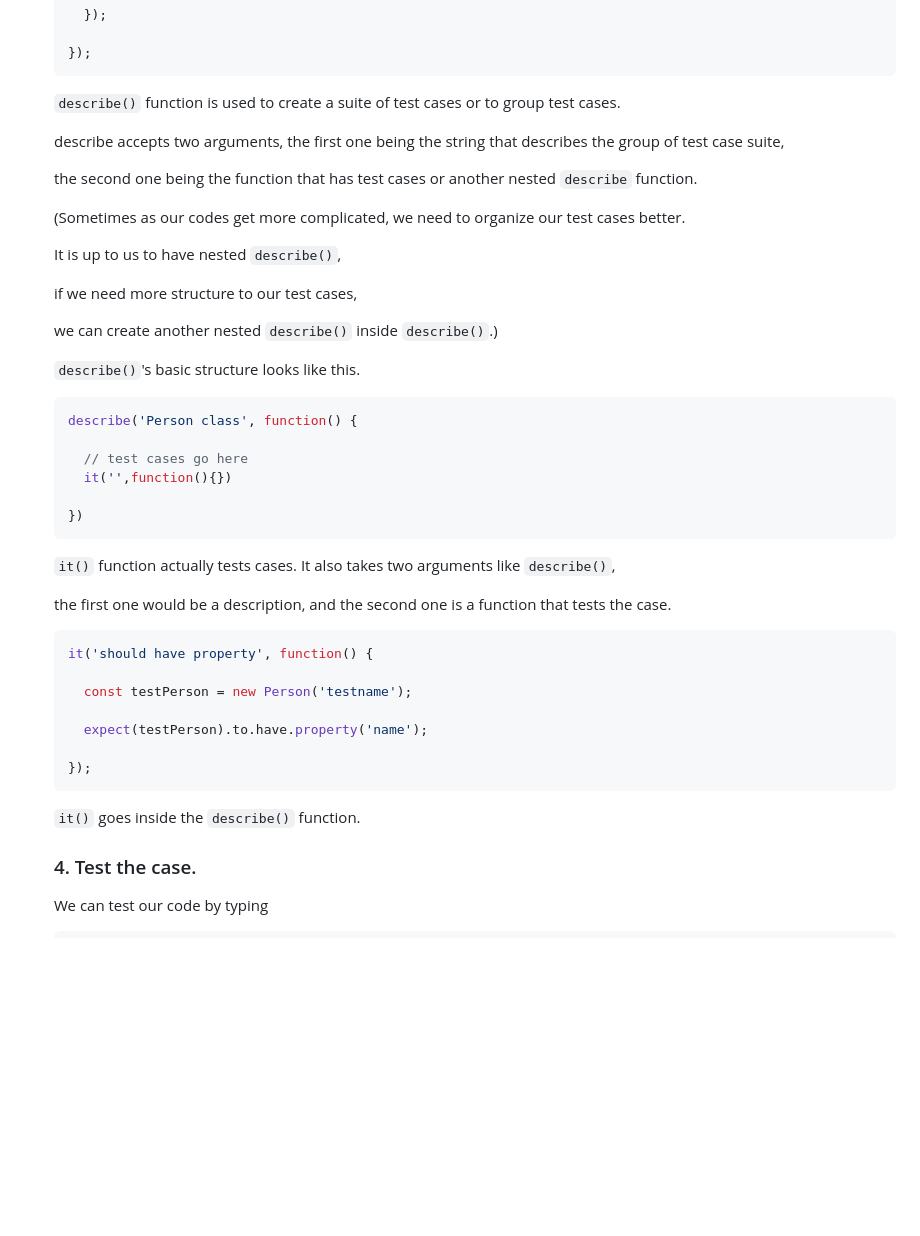
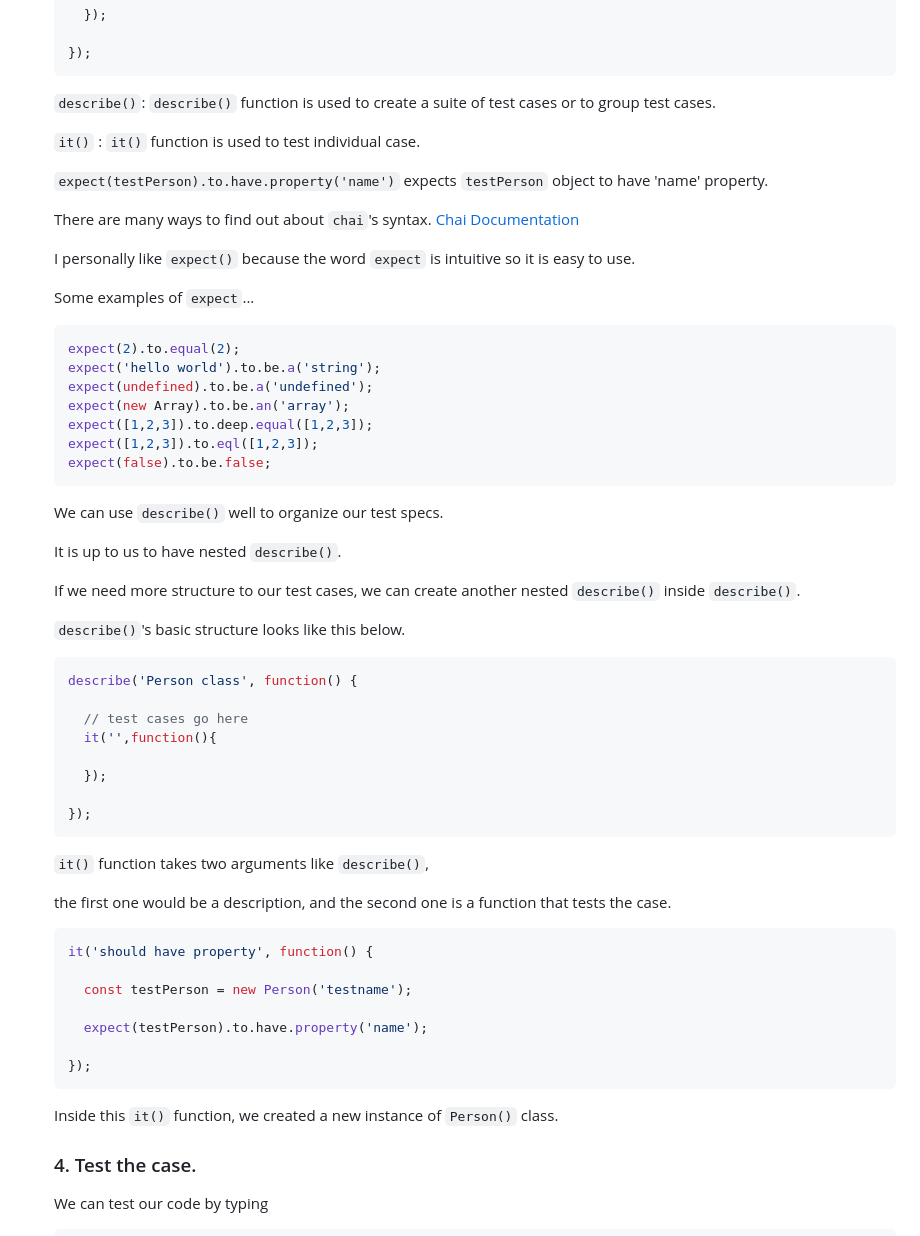
Before and after one commit to kjs29/Javascript, a Markdown page: today I learned/05.06 unit testing with mocha and chai.md, the part around the change. GitHub-like rendering; blank space fills up the shorter version.

Commit message:
modified til 5.6 unit testing ...

````diff
--- a/today I learned/05.06 unit testing with mocha and chai.md
+++ b/today I learned/05.06 unit testing with mocha and chai.md
@@ -151,32 +151,48 @@ We can use a testing framework called `mocha`.
     });
     ```
 
-    `describe()` function is used to create a suite of test cases or to group test cases.
+    `describe()`: `describe()` function is used to create a suite of test cases or to group test cases.
 
-    describe accepts two arguments, the first one being the string that describes the group of test case suite,
+    `it()` : `it()` function is used to test individual case.
 
-    the second one being the function that has test cases or another nested `describe` function.
+    `expect(testPerson).to.have.property('name')` expects `testPerson` object to have 'name' property.
 
-    (Sometimes as our codes get more complicated, we need to organize our test cases better.
+    There are many ways to find out about `chai`'s syntax. [Chai Documentation](https://www.chaijs.com/api/bdd/)
 
-    It is up to us to have nested `describe()`,
+    I personally like `expect()` because the word `expect` is intuitive so it is easy to use.
 
-    if we need more structure to our test cases,
+    Some examples of `expect`...
 
-    we can create another nested `describe()` inside `describe()`.)
+    ```js
+    expect(2).to.equal(2);
+    expect('hello world').to.be.a('string');
+    expect(undefined).to.be.a('undefined');
+    expect(new Array).to.be.an('array');
+    expect([1,2,3]).to.deep.equal([1,2,3]);
+    expect([1,2,3]).to.eql([1,2,3]);
+    expect(false).to.be.false;
+    ```
 
-    `describe()`'s basic structure looks like this.
+    We can use `describe()` well to organize our test specs.
+
+    It is up to us to have nested `describe()`.
+
+    If we need more structure to our test cases, we can create another nested `describe()` inside `describe()`.
+
+    `describe()`'s basic structure looks like this below.
 
     ```js
     describe('Person class', function() {
 
       // test cases go here
-      it('',function(){})
+      it('',function(){
 
-    })
+      });
+
+    });
     ```
 
-    `it()` function actually tests cases. It also takes two arguments like `describe()`,
+    `it()` function takes two arguments like `describe()`,
 
     the first one would be a description, and the second one is a function that tests the case.
 
@@ -190,8 +206,7 @@ We can use a testing framework called `mocha`.
     });
     ```
 
-    `it()` goes inside the `describe()` function.
-
+    Inside this `it()` function, we created a new instance of `Person()` class.
 
     ### 4. Test the case.
 
````
